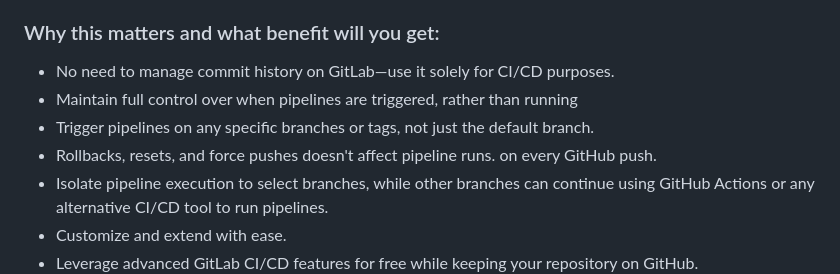
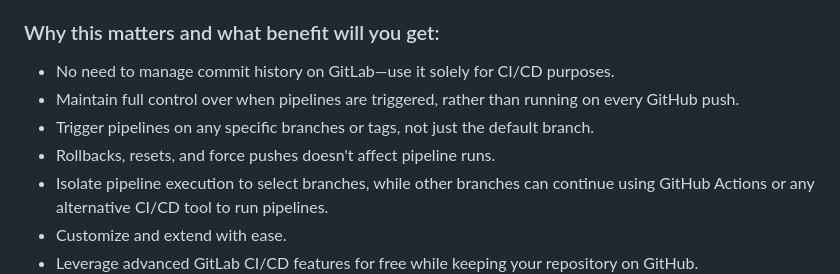
Before and after one commit to arsalanshaikh13/Parallax-Provider-Tutorial, a Markdown page: blog/claude/claudestepblog.md, the part around the change. GitHub-like rendering.

Commit message:
Update claudestepblog.md some correction to the point in why this matters in claudestepblog.md

```diff
--- a/blog/claude/claudestepblog.md
+++ b/blog/claude/claudestepblog.md
@@ -11,10 +11,10 @@ integration tricky. But don't worry—we've got a clever workaround!
 
 - No need to manage commit history on GitLab—use it solely for CI/CD purposes.
 - Maintain full control over when pipelines are triggered, rather than running
+  on every GitHub push.
 - Trigger pipelines on any specific branches or tags, not just the default
   branch.
-- Rollbacks, resets, and force pushes doesn't affect pipeline runs. on every
-  GitHub push.
+- Rollbacks, resets, and force pushes doesn't affect pipeline runs.
 - Isolate pipeline execution to select branches, while other branches can
   continue using GitHub Actions or any alternative CI/CD tool to run pipelines.
 - Customize and extend with ease.
```
